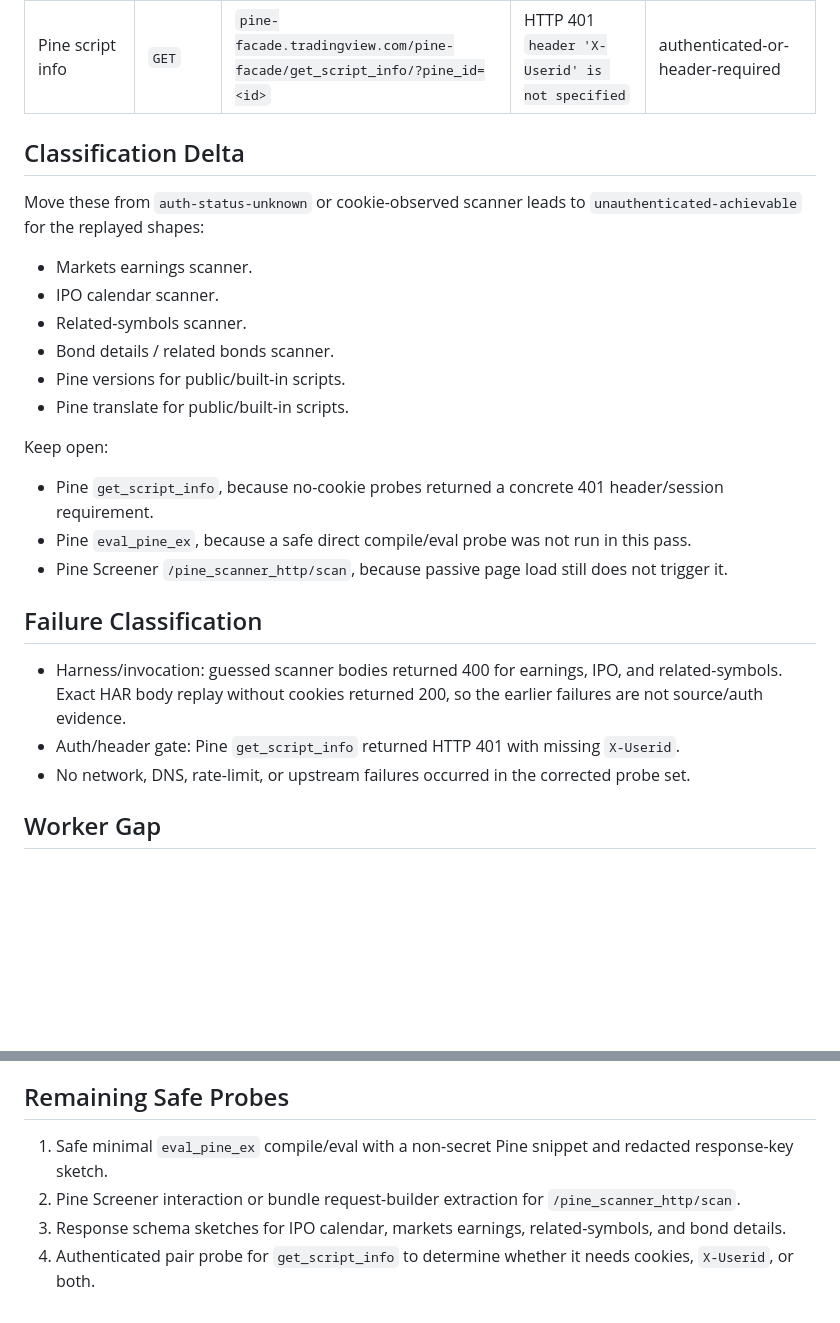
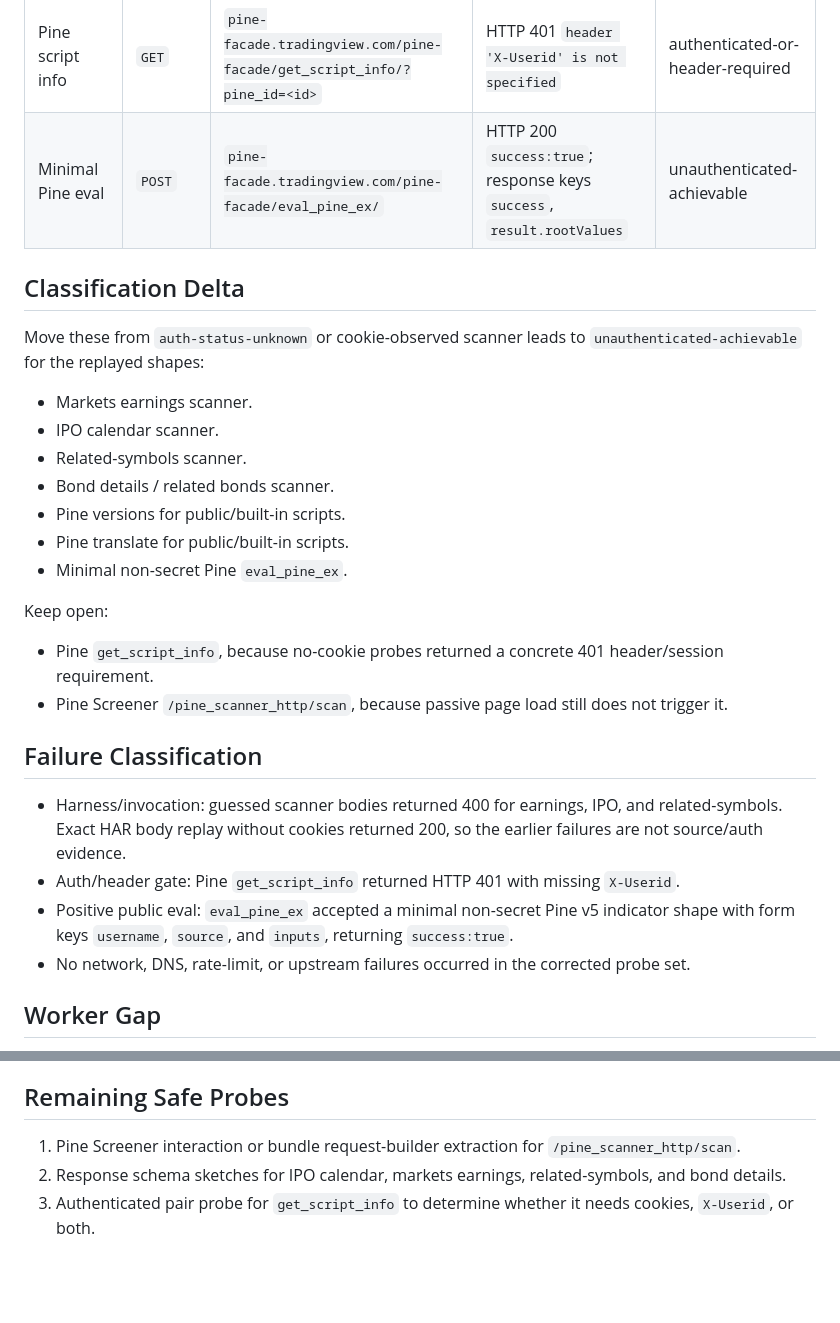
Before and after one commit to jroth1111/tradingview-mcp, a Markdown page: docs/tradingview-pine-calendar-direct-probes-2026-05-07.md, 2 parts joined by grey strips. GitHub-like rendering; blank space fills up the shorter version.

```diff
--- a/docs/tradingview-pine-calendar-direct-probes-2026-05-07.md
+++ b/docs/tradingview-pine-calendar-direct-probes-2026-05-07.md
@@ -31,6 +31,7 @@ Counterexample shown: guessed scanner payloads for earnings/IPO/related-symbols
 | Built-in/public Pine versions | `GET` | `pine-facade.tradingview.com/pine-facade/versions/<id>/last` | HTTP 200 list with `created`, `version` | unauthenticated-achievable |
 | Built-in/public Pine translate | `GET` | `pine-facade.tradingview.com/pine-facade/translate/<id>/last` | HTTP 200 `success` result for probed scripts | unauthenticated-achievable |
 | Pine script info | `GET` | `pine-facade.tradingview.com/pine-facade/get_script_info/?pine_id=<id>` | HTTP 401 `header 'X-Userid' is not specified` | authenticated-or-header-required |
+| Minimal Pine eval | `POST` | `pine-facade.tradingview.com/pine-facade/eval_pine_ex/` | HTTP 200 `success:true`; response keys `success`, `result.rootValues` | unauthenticated-achievable |
 
 ## Classification Delta
 
@@ -42,17 +43,18 @@ Move these from `auth-status-unknown` or cookie-observed scanner leads to `unaut
 - Bond details / related bonds scanner.
 - Pine versions for public/built-in scripts.
 - Pine translate for public/built-in scripts.
+- Minimal non-secret Pine `eval_pine_ex`.
 
 Keep open:
 
 - Pine `get_script_info`, because no-cookie probes returned a concrete 401 header/session requirement.
-- Pine `eval_pine_ex`, because a safe direct compile/eval probe was not run in this pass.
 - Pine Screener `/pine_scanner_http/scan`, because passive page load still does not trigger it.
 
 ## Failure Classification
 
 - Harness/invocation: guessed scanner bodies returned 400 for earnings, IPO, and related-symbols. Exact HAR body replay without cookies returned 200, so the earlier failures are not source/auth evidence.
 - Auth/header gate: Pine `get_script_info` returned HTTP 401 with missing `X-Userid`.
+- Positive public eval: `eval_pine_ex` accepted a minimal non-secret Pine v5 indicator shape with form keys `username`, `source`, and `inputs`, returning `success:true`.
 - No network, DNS, rate-limit, or upstream failures occurred in the corrected probe set.
 
 ## Worker Gap
@@ -66,7 +68,6 @@ These public scanner/Pine read surfaces are implementation candidates, but they
 
 ## Remaining Safe Probes
 
-1. Safe minimal `eval_pine_ex` compile/eval with a non-secret Pine snippet and redacted response-key sketch.
-2. Pine Screener interaction or bundle request-builder extraction for `/pine_scanner_http/scan`.
-3. Response schema sketches for IPO calendar, markets earnings, related-symbols, and bond details.
-4. Authenticated pair probe for `get_script_info` to determine whether it needs cookies, `X-Userid`, or both.
+1. Pine Screener interaction or bundle request-builder extraction for `/pine_scanner_http/scan`.
+2. Response schema sketches for IPO calendar, markets earnings, related-symbols, and bond details.
+3. Authenticated pair probe for `get_script_info` to determine whether it needs cookies, `X-Userid`, or both.
```
Also changed, not shown: docs/tradingview-direct-unauth-probes-2026-05-07.md (+2 -0 lines).
